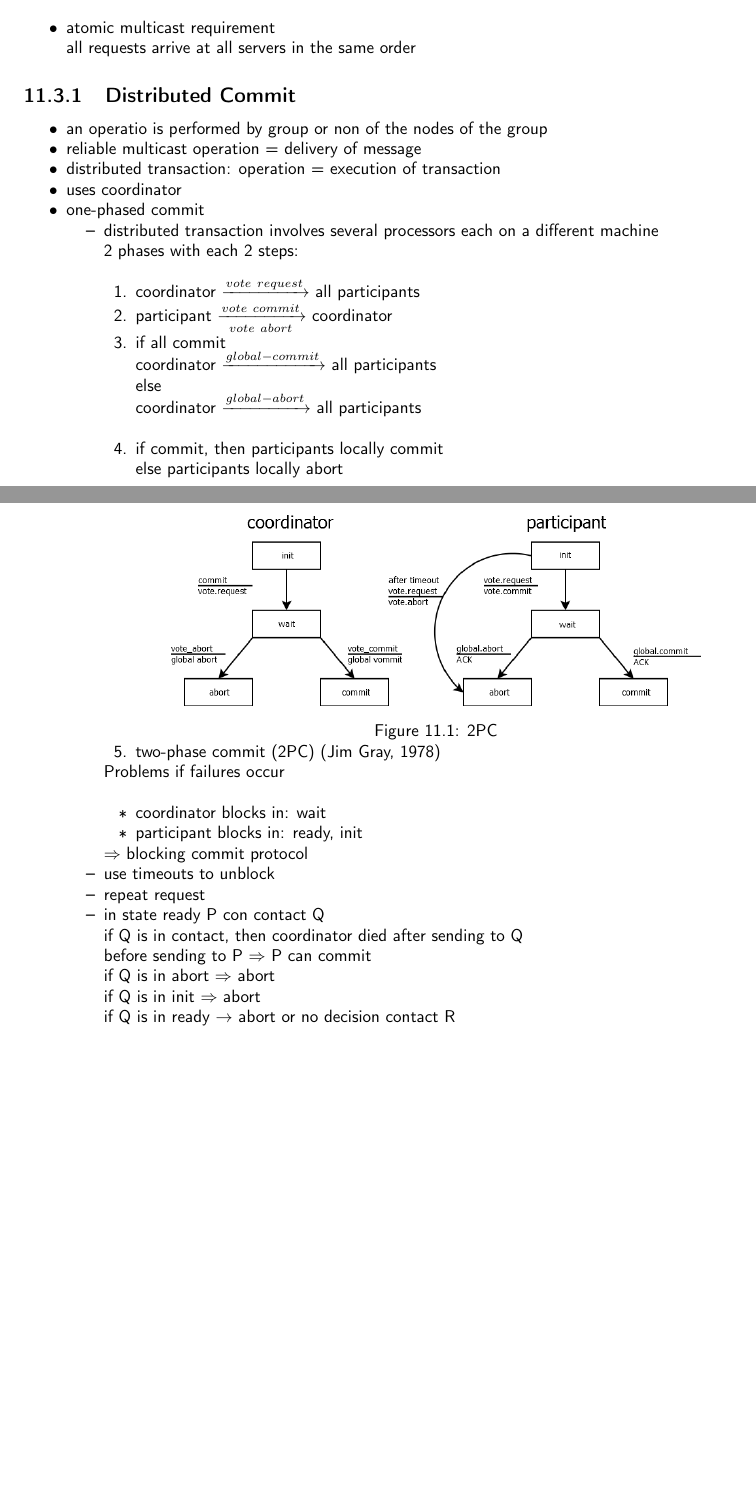
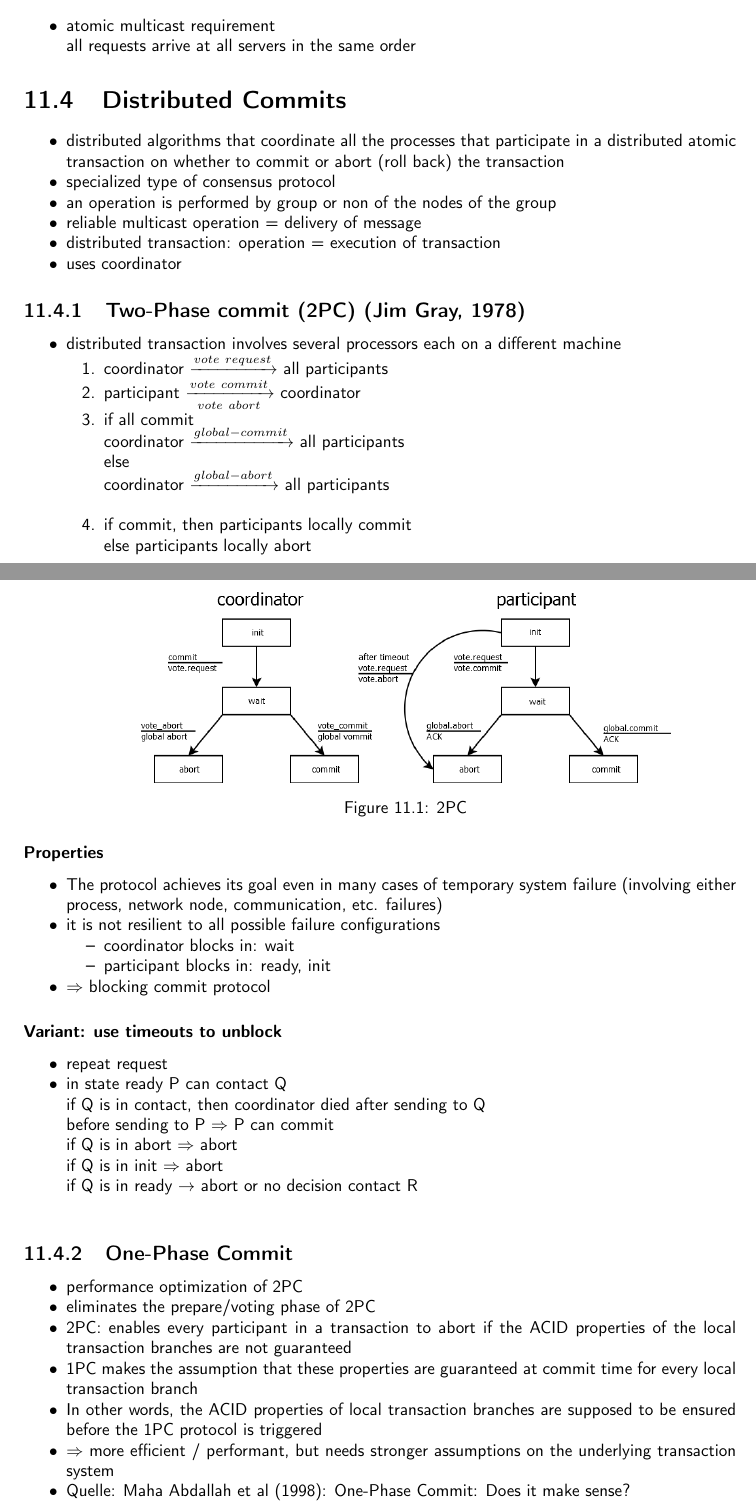
Before and after one commit to N8Fear/DistributedSystems, a LaTeX thesis (VS.tex, which reads chapter/consistency.tex): two parts of pages 61 and 62 of 63 before the commit and two parts of pages 61 and 62 of 64 after it, joined at a grey line, cut so that both start at the same text, the shorter picture padded with empty space. Compiled offline with pdfLaTeX; a LaTeX package or settings file that is missing is left out.

Commit message:
Redo distributed commits (11.4)

```diff
--- a/chapter/consistency.tex
+++ b/chapter/consistency.tex
@@ -163,17 +163,25 @@ The idea here is to monitor the client's reads and writes and add an ID to each
 	\item atomic multicast requirement\\
 	all requests arrive at all servers in the same order
 \end{compactitem}
-\subsection{Distributed Commit}
+
+\section{Distributed Commits}
+
 \begin{compactitem}
-	\item an operatio is performed by group or non of the nodes of the group
+	\item distributed algorithms that coordinate all the processes that participate in a distributed atomic transaction on whether to commit or abort (roll back) the transaction
+	\item specialized type of consensus protocol
+\end{compactitem}
+
+\begin{compactitem}
+	\item an operation is performed by group or non of the nodes of the group
 	\item reliable multicast operation = delivery of message
 	\item distributed transaction: operation = execution of transaction
 	\item uses coordinator
-	\item one-phased commit
-	%bild?
+\end{compactitem}
+
+\subsection{Two-Phase commit (2PC) (Jim Gray, 1978)}
+
 \begin{compactitem}
-	\item distributed transaction involves several processors each on a different machine\\
-	2 phases with each 2 steps:\\
+	\item distributed transaction involves several processors each on a different machine
 	\begin{compactenum}
 		\item coordinator $\xrightarrow{vote\ request}$ all participants
 		\item participant $\xrightarrow[vote\ abort]{vote\ commit}$ coordinator
@@ -183,26 +191,35 @@ The idea here is to monitor the client's reads and writes and add an ID to each
 		coordinator $\xrightarrow{global-abort}$ all participants\\
 		\item if commit, then participants locally commit\\
 		else participants locally abort\\
+	\end{compactenum}
+\end{compactitem}
+
 \begin{minipage}{\linewidth}
 	\centering\includegraphics[width=310px]{gfx/2pc.png}
 	\captionof{figure}{2PC}
 	\label{img:2pc}
 \end{minipage}
-		\item two-phase commit (2PC) (Jim Gray, 1978)
-	\end{compactenum}
-	Problems if failures occur\\
+
+\subsubsection{Properties}
+\begin{compactitem}
+	\item The protocol achieves its goal even in many cases of temporary system failure (involving either process, network node, communication, etc. failures)
+	\item it is not resilient to all possible failure configurations
 	\begin{compactitem}
 		\item coordinator blocks in: wait
 		\item participant blocks in: ready, init
 	\end{compactitem}
-	$\Rightarrow$ blocking commit protocol
-	\item use timeouts to unblock
+	\item $\Rightarrow$ blocking commit protocol
+\end{compactitem}
+
+\subsubsection*{Variant: use timeouts to unblock}
+\begin{compactitem}
 	\item repeat request
-	\item in state ready P con contact Q\\
+	\item in state ready P can contact Q\\
 	if Q is in contact, then coordinator died after sending to Q\\
 	before sending to P $\Rightarrow$ P can commit\\
 	if Q is in abort $\Rightarrow$ abort\\
 	if Q is in init $\Rightarrow$ abort\\
 	if Q is in ready $\rightarrow$ abort or no decision contact R\\
 \end{compactitem}
-	\item Three-phase commit (3PC) (Steen, 1981)\\
+
+\subsection{One-Phase Commit}
@@ -209 +227,9 @@ The idea here is to monitor the client's reads and writes and add an ID to each
 \begin{compactitem}
+	\item performance optimization of 2PC
+	\item eliminates the prepare/voting phase of 2PC
+	\item 2PC: enables every participant in a transaction to abort if the ACID properties of the local transaction branches are not guaranteed
+	\item 1PC makes the assumption that these properties are guaranteed at commit time for every local transaction branch
+	\item In other words, the ACID properties of local transaction branches are supposed to be ensured before the 1PC protocol is triggered
+	\item $\Rightarrow$ more efficient / performant, but needs stronger assumptions on the underlying transaction system
+	\item Quelle: Maha Abdallah et al (1998): One-Phase Commit: Does it make sense?
+\end{compactitem}
```
Also changed, not shown: VS.tex (+1 -0 lines), VS.pdf, chapter/consistency.tex (25 more changed lines). Lines whose indentation alone changed are shown as unchanged.
